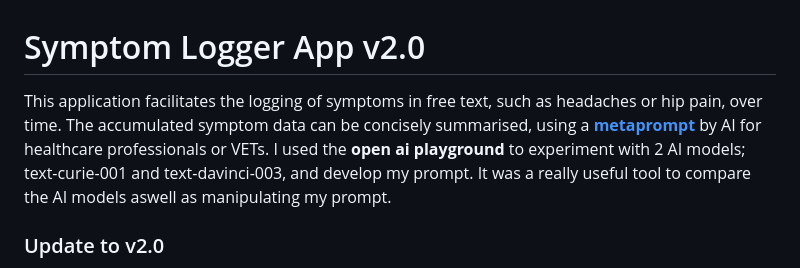
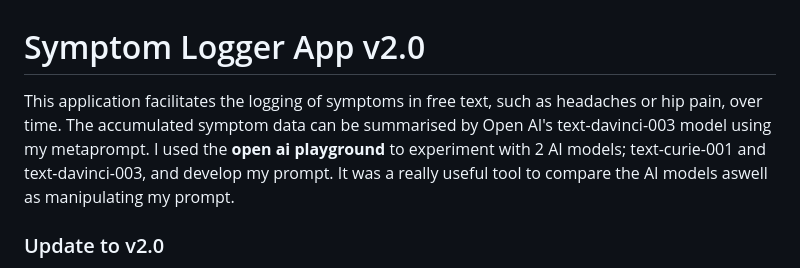
Before and after one commit to annwyl21/symptom_logger_ui, a Markdown page: README.md, the part around the change. Drawn GitHub-style.

```diff
--- a/README.md
+++ b/README.md
@@ -1,6 +1,6 @@
 # Symptom Logger App v2.0
 
-This application facilitates the logging of symptoms in free text, such as headaches or hip pain, over time. The accumulated symptom data can be concisely summarised, using a [**metaprompt**](./application/metaprompt.py) by AI for healthcare professionals or VETs. I used the **open ai playground** to experiment with 2 AI models; text-curie-001 and text-davinci-003, and develop my prompt. It was a really useful tool to compare the AI models aswell as manipulating my prompt.
+This application facilitates the logging of symptoms in free text, such as headaches or hip pain, over time. The accumulated symptom data can be summarised by Open AI's text-davinci-003 model using my metaprompt. I used the **open ai playground** to experiment with 2 AI models; text-curie-001 and text-davinci-003, and develop my prompt. It was a really useful tool to compare the AI models aswell as manipulating my prompt.
 
 ### Update to v2.0
 - My application has evolved from a single, large program (version 1.0) into a set of smaller, independent microservices. This change makes the application easier to work on and improve. I built this project as a demonstration of my ability to integrate different components like APIs, a database, and a user interface (Flask server), and how artificial intelligence (AI) can be incorporated into that mix.
```
